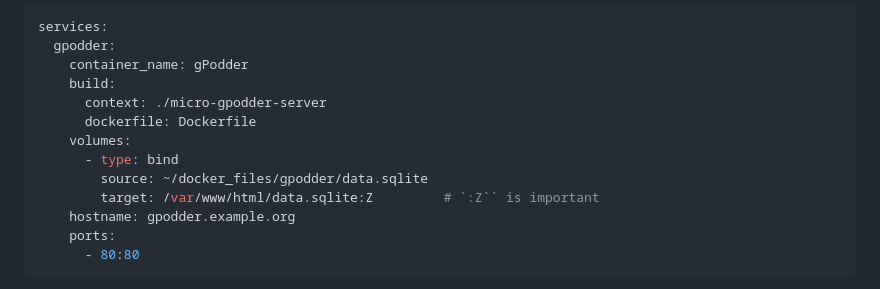
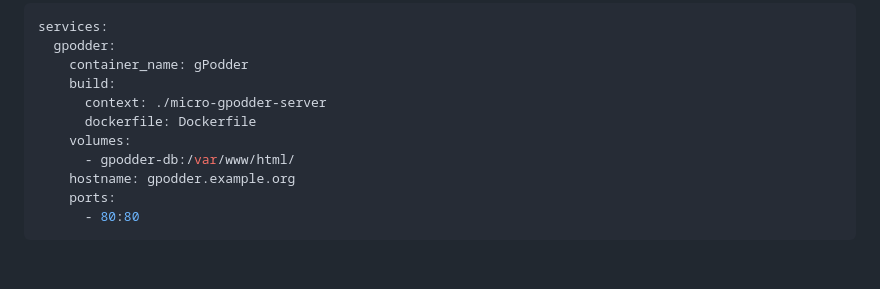
Before and after one commit to kd2org/opodsync, a Markdown page: README.md, the part around the change. Drawn GitHub-style; blank space fills up the shorter version.

Commit message:
More stable docker compose

```diff
--- a/README.md
+++ b/README.md
@@ -78,9 +78,7 @@ services:
       context: ./micro-gpodder-server
       dockerfile: Dockerfile
     volumes:
-      - type: bind
-        source: ~/docker_files/gpodder/data.sqlite
-        target: /var/www/html/data.sqlite:Z         # `:Z`` is important
+      - gpodder-db:/var/www/html/
     hostname: gpodder.example.org
     ports:
       - 80:80
```
